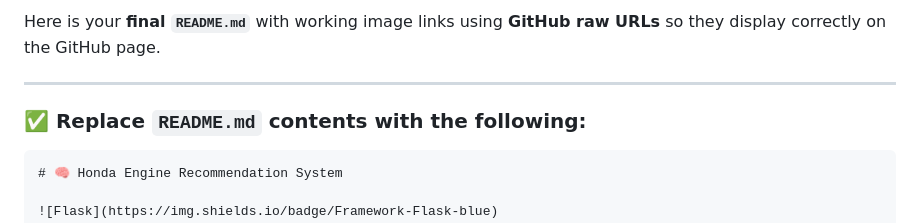
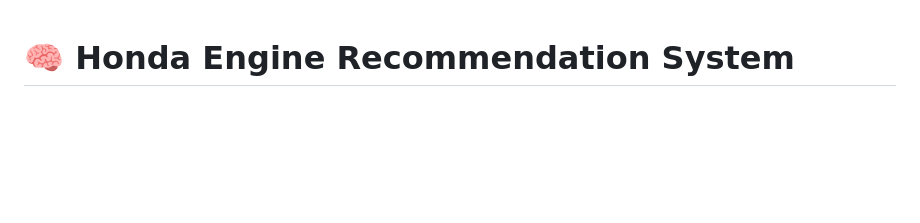
Before and after one commit to Bhuman-17/Honda-Engine-Recommender, a Markdown page: README.md, the part around the change. Rendered like a GitHub page; blank space fills up the shorter version.

`````diff
--- a/README.md
+++ b/README.md
@@ -1,10 +1,3 @@
-Here is your **final `README.md`** with working image links using **GitHub raw URLs** so they display correctly on the GitHub page.
-
----
-
-### ✅ Replace `README.md` contents with the following:
-
-````markdown
 # 🧠 Honda Engine Recommendation System
 
 ![Flask](https://img.shields.io/badge/Framework-Flask-blue)
`````
